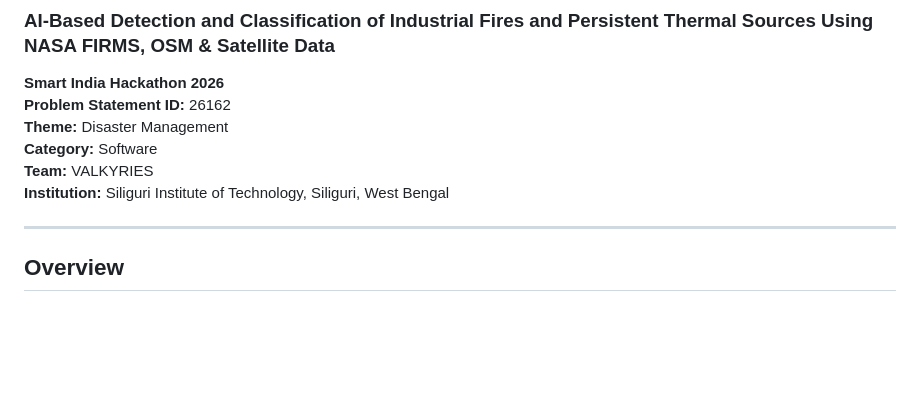
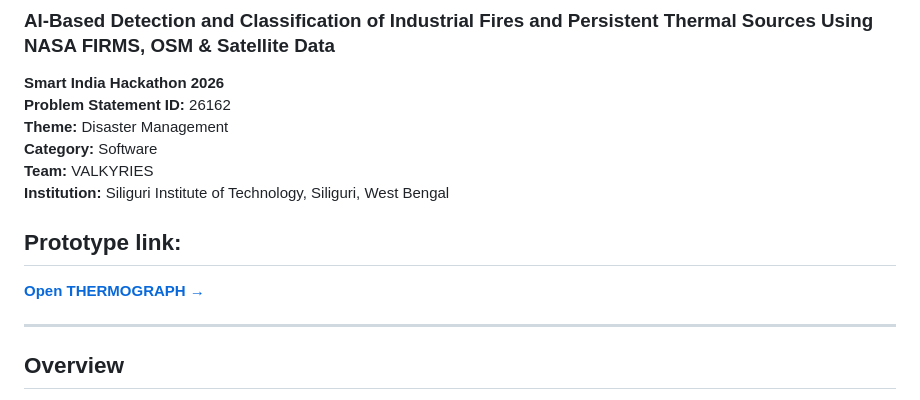
Before and after one commit to meawdak/VALKYRIES_Thermograph, a Markdown page: README.md, the part around the change. GitHub-like rendering; blank space fills up the shorter version.

Commit message:
Added prototype link to README

```diff
--- a/README.md
+++ b/README.md
@@ -8,6 +8,10 @@
 **Category:** Software
 **Team:** VALKYRIES
 **Institution:** Siliguri Institute of Technology, Siliguri, West Bengal
+
+## Prototype link:
+
+[**Open THERMOGRAPH →**](https://valkyries-thermograph.onrender.com/)
 
 ---
 
```
